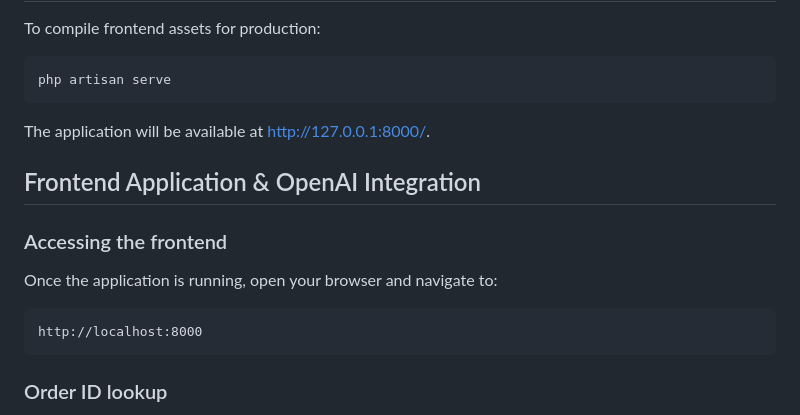
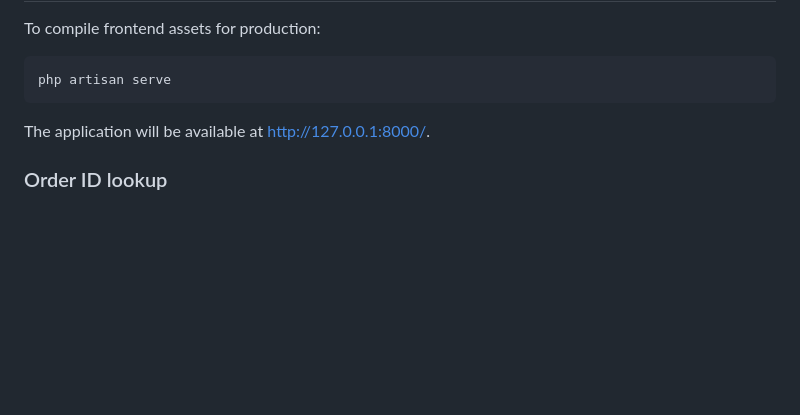
Before and after one commit to Dricovw/your-suprise, a Markdown page: README.md, the part around the change. Rendered like a GitHub page; blank space fills up the shorter version.

Commit message:
Readme update
Removed frontend application access instructions from README.

````diff
--- a/README.md
+++ b/README.md
@@ -110,16 +110,6 @@ php artisan serve
 The application will be available at [http://127.0.0.1:8000/](http://127.0.0.1:8000/).
 
 
-## Frontend Application & OpenAI Integration
-
-### Accessing the frontend
-
-Once the application is running, open your browser and navigate to:
-
-```
-http://localhost:8000
-```
-
 ### Order ID lookup
 
 The main interface accepts an **Order ID** as input. Enter a numeric order ID (eg. 1) into the input field and submit the form. The application will look up the corresponding order record from the SQLite database.
````
